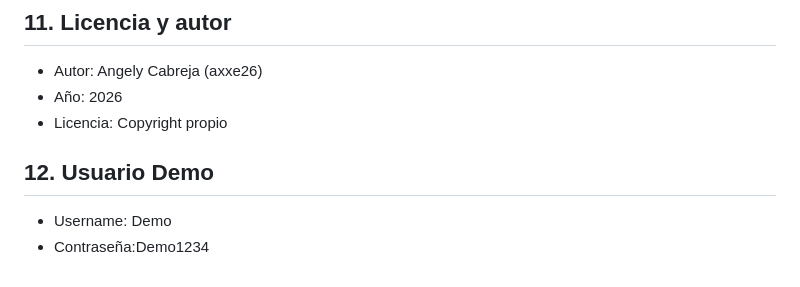
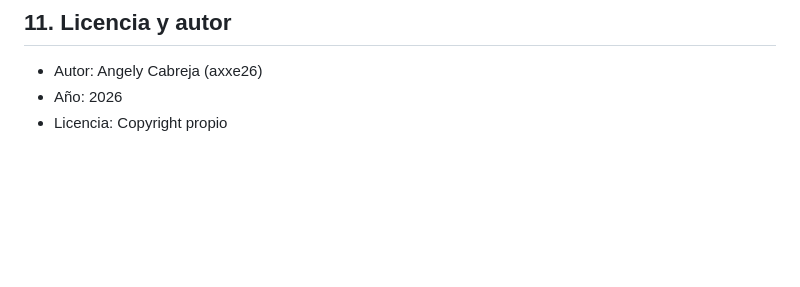
Before and after one commit to axxe26/FilmPilot, a Markdown page: README.md, the part around the change. Drawn GitHub-style; blank space fills up the shorter version.

Commit message:
Eliminacion de demo en el README

```diff
--- a/README.md
+++ b/README.md
@@ -170,8 +170,3 @@ Copia la clave generada y reemplaza `tu_secret_key_de_django` en el archivo `.en
 - Autor: Angely Cabreja (axxe26)
 - Año: 2026
 - Licencia: Copyright propio
-
-## 12. Usuario Demo
-
-- Username: Demo
-- Contraseña:Demo1234
```
